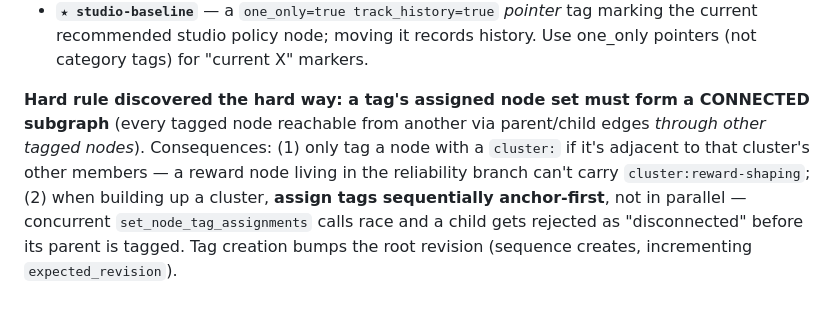
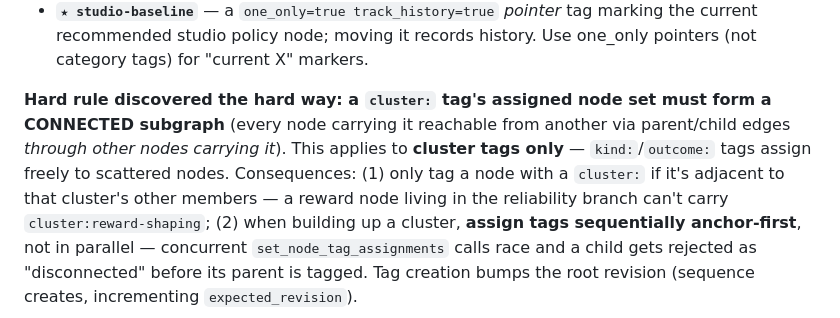
Before and after one commit to theo-kirby/neural-whoop, a Markdown page: CLAUDE.md, the part around the change. GitHub-like rendering.

Commit message:
docs: clarify Flywheel connectivity rule applies to cluster tags only
Confirmed empirically: kind:/outcome: tags assign freely to disconnected nodes;
only cluster: tags enforce the connected-subgraph constraint.

Co-Authored-By: Claude Opus 4.8 (1M context) <noreply@anthropic.com>

```diff
--- a/CLAUDE.md
+++ b/CLAUDE.md
@@ -64,9 +64,10 @@ taxonomy (all defined on the root `morning-feather-7342`):
   recommended studio policy node; moving it records history. Use one_only pointers (not category
   tags) for "current X" markers.
 
-**Hard rule discovered the hard way: a tag's assigned node set must form a CONNECTED subgraph**
-(every tagged node reachable from another via parent/child edges *through other tagged nodes*).
-Consequences: (1) only tag a node with a `cluster:` if it's adjacent to that cluster's other members
+**Hard rule discovered the hard way: a `cluster:` tag's assigned node set must form a CONNECTED
+subgraph** (every node carrying it reachable from another via parent/child edges *through other
+nodes carrying it*). This applies to **cluster tags only** — `kind:`/`outcome:` tags assign freely to
+scattered nodes. Consequences: (1) only tag a node with a `cluster:` if it's adjacent to that cluster's other members
 — a reward node living in the reliability branch can't carry `cluster:reward-shaping`; (2) when
 building up a cluster, **assign tags sequentially anchor-first**, not in parallel — concurrent
 `set_node_tag_assignments` calls race and a child gets rejected as "disconnected" before its parent
```
